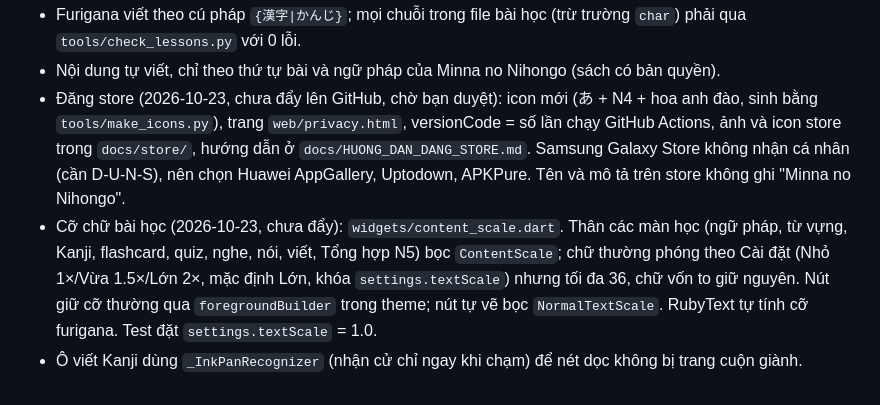
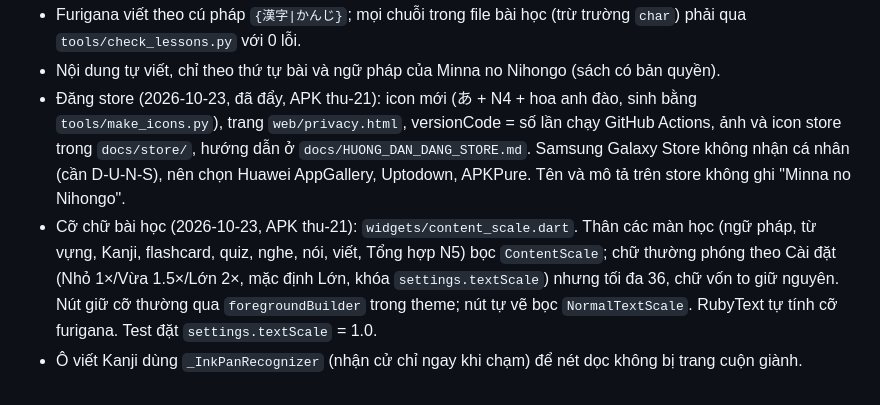
Before and after one commit to tttan1305-sys/Nihongo-N4, a Markdown page: ROADMAP.md, the part around the change. Rendered like a GitHub page.

Commit message:
ROADMAP: ghi bản thu-21
Co-Authored-By: Claude Opus 5.5 (1M context) <noreply@anthropic.com>
Claude-Session: https://claude.ai/code/session_01VSrfRLxWiBtKE1a5XeKMvg

```diff
--- a/ROADMAP.md
+++ b/ROADMAP.md
@@ -121,6 +121,6 @@ Mỗi bước soạn 2 bài theo đúng định dạng bài 26, chạy `tools/ch
 - `QuizScreen` dùng lại được cho bài đọc hiểu và luyện nghe. Trong widget test, phải nạp trước bài học bằng `tester.runAsync(() => repository.load(26))`.
 - Furigana viết theo cú pháp `{漢字|かんじ}`; mọi chuỗi trong file bài học (trừ trường `char`) phải qua `tools/check_lessons.py` với 0 lỗi.
 - Nội dung tự viết, chỉ theo thứ tự bài và ngữ pháp của Minna no Nihongo (sách có bản quyền).
-- Đăng store (2026-10-23, chưa đẩy lên GitHub, chờ bạn duyệt): icon mới (あ + N4 + hoa anh đào, sinh bằng `tools/make_icons.py`), trang `web/privacy.html`, versionCode = số lần chạy GitHub Actions, ảnh và icon store trong `docs/store/`, hướng dẫn ở `docs/HUONG_DAN_DANG_STORE.md`. Samsung Galaxy Store không nhận cá nhân (cần D-U-N-S), nên chọn Huawei AppGallery, Uptodown, APKPure. Tên và mô tả trên store không ghi "Minna no Nihongo".
-- Cỡ chữ bài học (2026-10-23, chưa đẩy): `widgets/content_scale.dart`. Thân các màn học (ngữ pháp, từ vựng, Kanji, flashcard, quiz, nghe, nói, viết, Tổng hợp N5) bọc `ContentScale`; chữ thường phóng theo Cài đặt (Nhỏ 1×/Vừa 1.5×/Lớn 2×, mặc định Lớn, khóa `settings.textScale`) nhưng tối đa 36, chữ vốn to giữ nguyên. Nút giữ cỡ thường qua `foregroundBuilder` trong theme; nút tự vẽ bọc `NormalTextScale`. RubyText tự tính cỡ furigana. Test đặt `settings.textScale` = 1.0.
+- Đăng store (2026-10-23, đã đẩy, APK thu-21): icon mới (あ + N4 + hoa anh đào, sinh bằng `tools/make_icons.py`), trang `web/privacy.html`, versionCode = số lần chạy GitHub Actions, ảnh và icon store trong `docs/store/`, hướng dẫn ở `docs/HUONG_DAN_DANG_STORE.md`. Samsung Galaxy Store không nhận cá nhân (cần D-U-N-S), nên chọn Huawei AppGallery, Uptodown, APKPure. Tên và mô tả trên store không ghi "Minna no Nihongo".
+- Cỡ chữ bài học (2026-10-23, APK thu-21): `widgets/content_scale.dart`. Thân các màn học (ngữ pháp, từ vựng, Kanji, flashcard, quiz, nghe, nói, viết, Tổng hợp N5) bọc `ContentScale`; chữ thường phóng theo Cài đặt (Nhỏ 1×/Vừa 1.5×/Lớn 2×, mặc định Lớn, khóa `settings.textScale`) nhưng tối đa 36, chữ vốn to giữ nguyên. Nút giữ cỡ thường qua `foregroundBuilder` trong theme; nút tự vẽ bọc `NormalTextScale`. RubyText tự tính cỡ furigana. Test đặt `settings.textScale` = 1.0.
 - Ô viết Kanji dùng `_InkPanRecognizer` (nhận cử chỉ ngay khi chạm) để nét dọc không bị trang cuộn giành.
```
